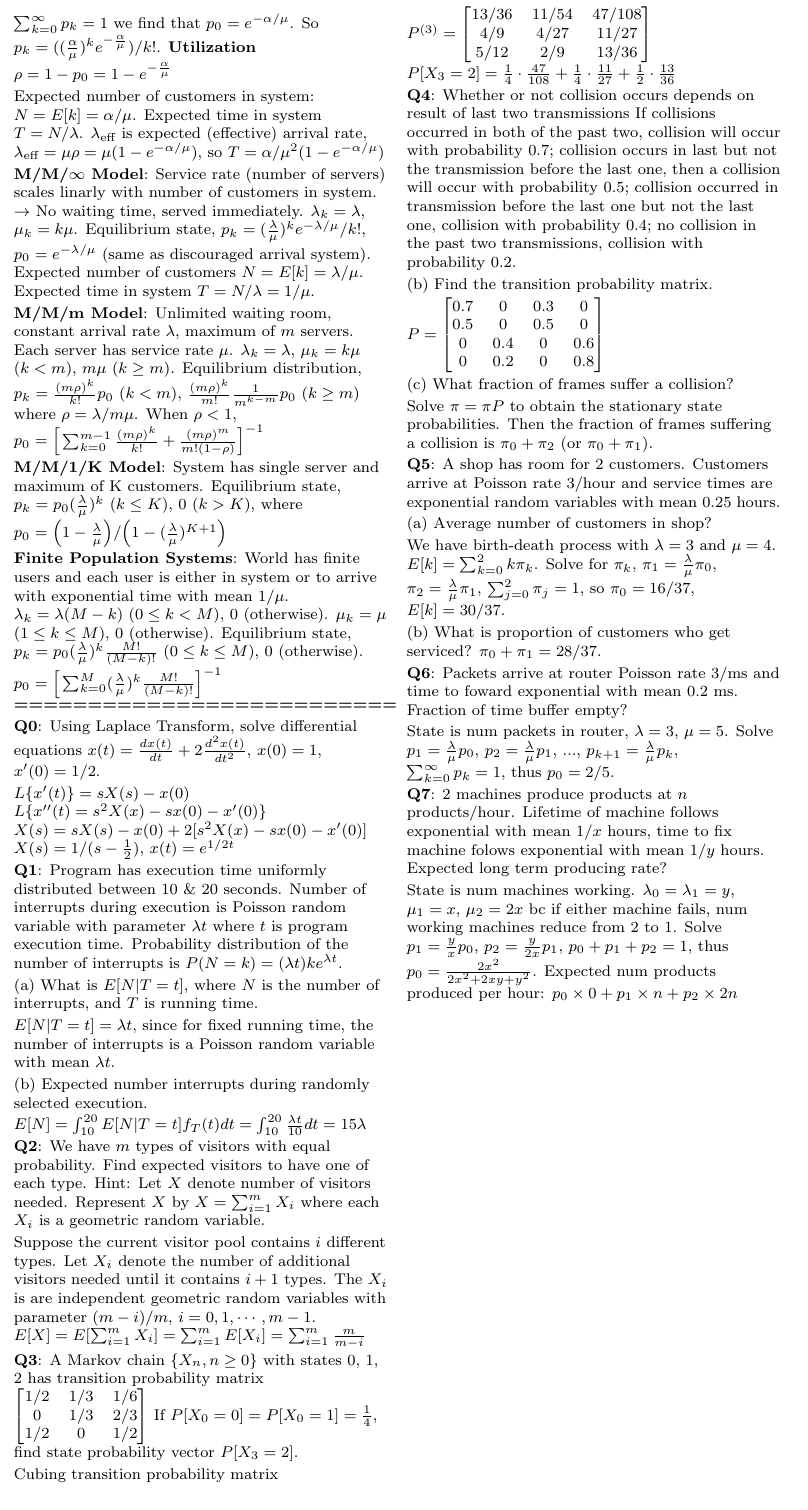
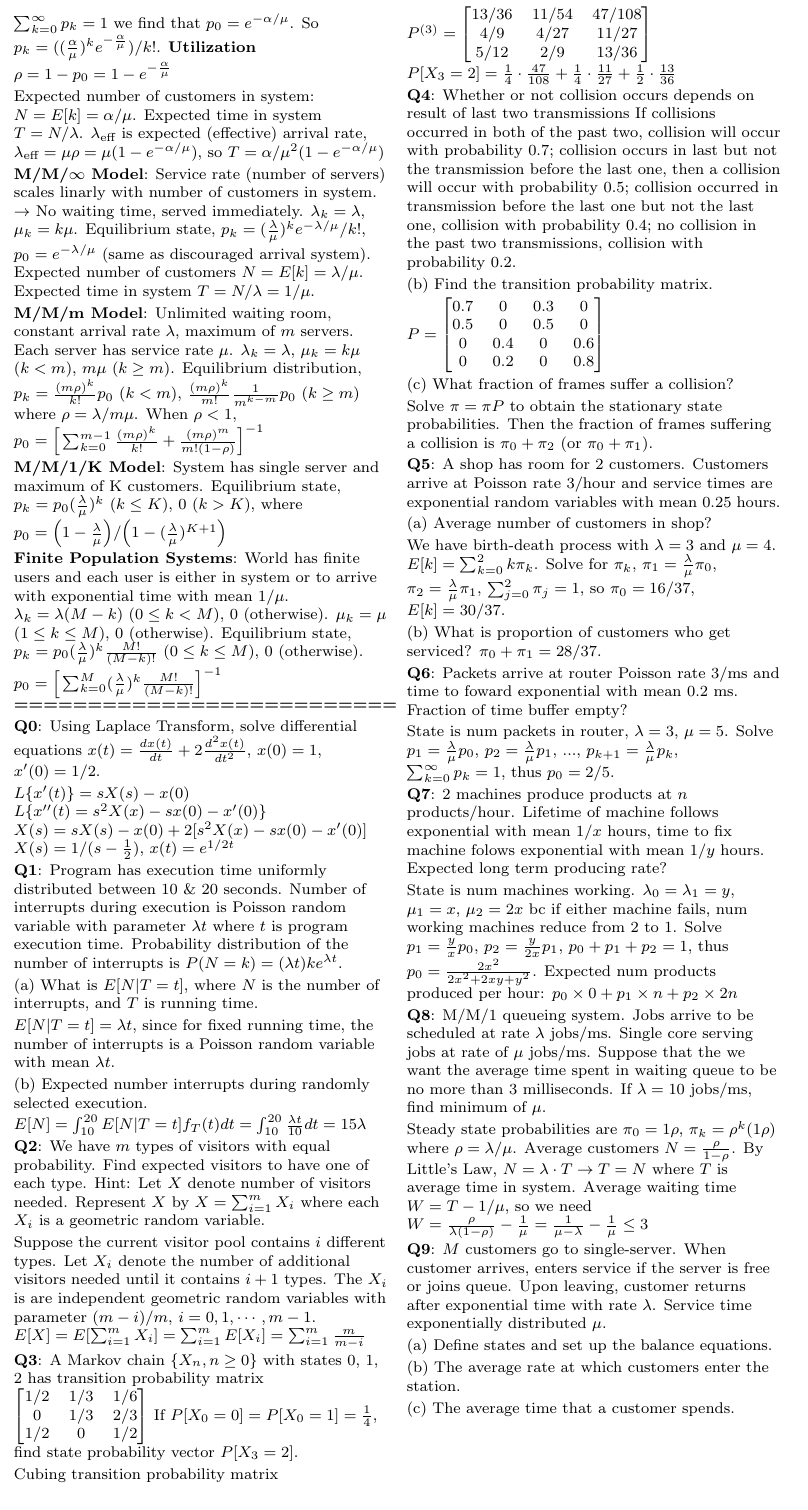
Before and after one commit to lqwk/ucla-notes, a LaTeX document (notes-latex/cs112.tex): page 2 of 2. The pictures show the PDF file notes-latex/cs112.pdf that the author committed with the source.

Commit message:
Update cs112

```diff
--- a/notes-latex/cs112.tex
+++ b/notes-latex/cs112.tex
@@ -466,5 +466,22 @@ State is num packets in router, $\lambda=3$, $\mu=5$. Solve $p_1=\frac{\lambda}{
 State is num machines working. $\lambda_0=\lambda_1=y$, $\mu_1=x$, $\mu_2=2x$ bc if either machine fails, num working machines reduce from 2 to 1. Solve $p_1=\frac{y}{x}p_0$, $p_2=\frac{y}{2x}p_1$, $p_0+p_1+p_2=1$, thus $p_0=\frac{2x^2}{2x^2+2xy+y^2}$. Expected num products produced per hour: $p_0\times 0+p_1\times n+p_2\times 2n$
 
 
+
+{\bf Q8}: M/M/1 queueing system. Jobs arrive to be scheduled at rate $\lambda$ jobs/ms. Single core serving jobs at rate of $\mu$ jobs/ms. Suppose that the we want the average time spent in waiting queue to be no more than 3 milliseconds. If $\lambda = 10$ jobs/ms, find minimum of $\mu$.
+
+Steady state probabilities are $\pi_0 = 1 − \rho$, $\pi_k =\rho^k(1−\rho)$ where $\rho=\lambda/\mu$. Average customers $N=\frac{\rho}{1-\rho}$. By Little's Law, $N = \lambda\cdot T\to T=N$ where $T$ is average time in system. Average waiting time $W=T-1/\mu$, so we need $W=\frac{\rho}{\lambda(1-\rho)}-\frac{1}{\mu}=\frac{1}{\mu-\lambda}-\frac{1}{\mu}\leq 3$
+
+
+
+{\bf Q9}: $M$ customers go to single-server. When customer arrives, enters service if the server is free or joins queue. Upon leaving, customer returns after exponential time with rate $\lambda$. Service time exponentially distributed $\mu$.
+
+(a) Define states and set up the balance equations.
+
+(b) The average rate at which customers enter the station.
+
+(c) The average time that a customer spends.
+
+
+
 \end{multicols*}
 \end{document}
```
Also changed, not shown: notes-latex/cs112.pdf.
